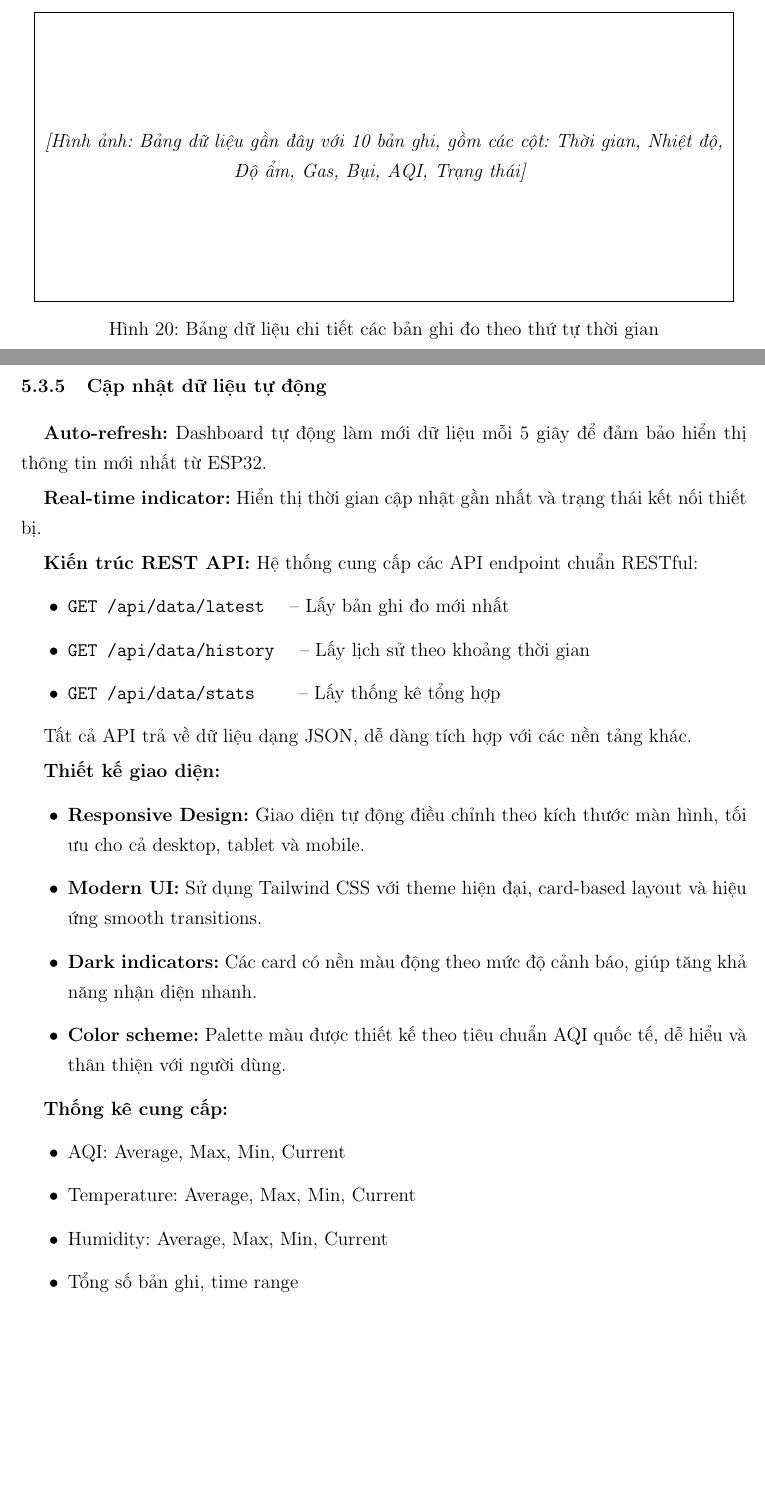
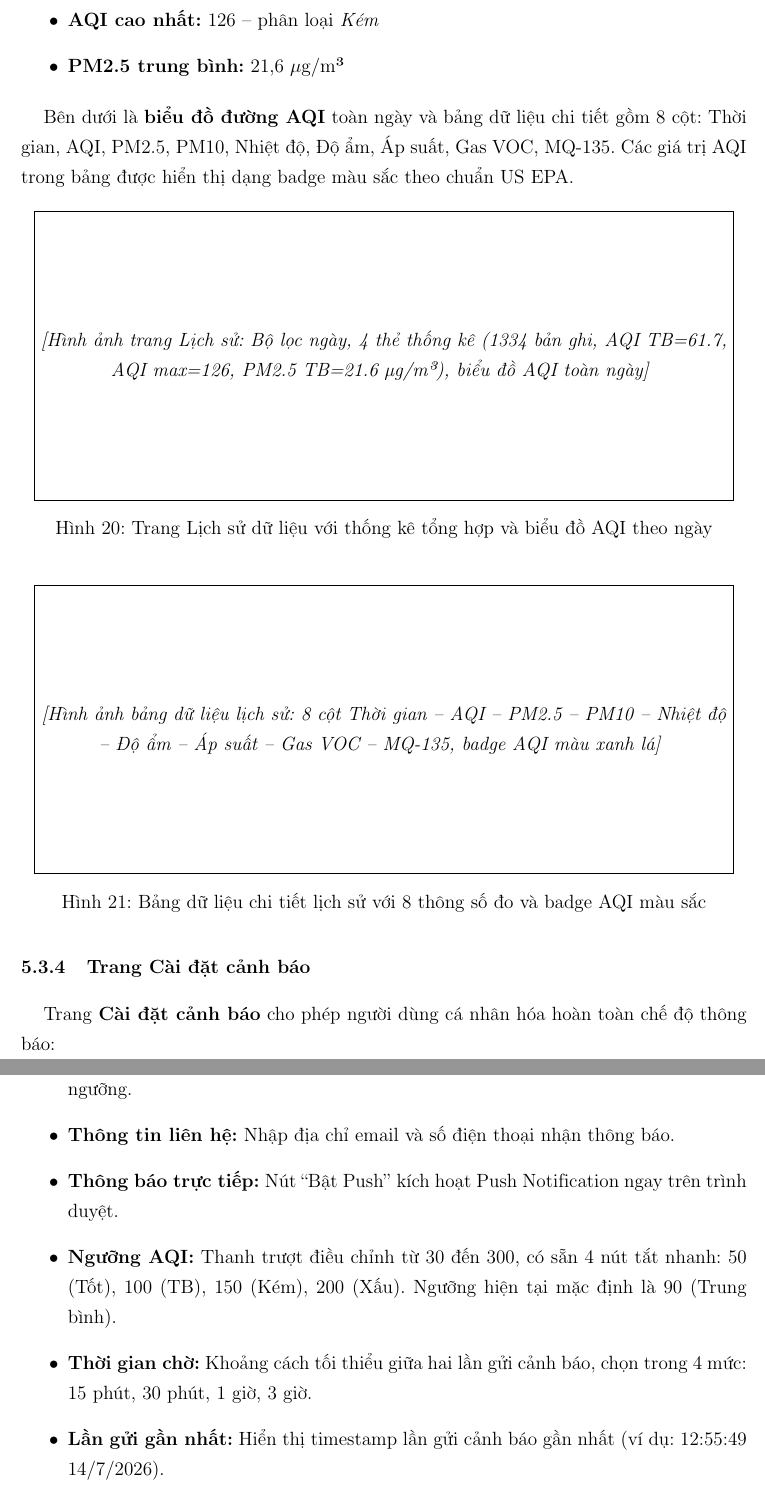
Before and after one commit to nhhoang1510/aqistation, a LaTeX document (aqi-dashboard/báo cáo/bc.tex): two parts of pages 65 and 66 of 74, joined at a grey line, cut at the place of the change, the shorter picture padded with empty space. Compiled offline with pdfLaTeX.

Commit message:
docs: viet lai phan Dashboard theo 5 anh chup man hinh thuc te

```diff
--- a/aqi-dashboard/báo cáo/bc.tex
+++ b/aqi-dashboard/báo cáo/bc.tex
@@ -1521,2 +1488,0 @@ Bảng có khả năng cuộn ngang trên mobile, đảm bảo hiển thị tố
-\begin{figure}[H]
-    \centering
@@ -1524,37 +1497,37 @@ Bảng có khả năng cuộn ngang trên mobile, đảm bảo hiển thị tố
+    \item \textbf{AQI cao nhất:} 126 -- phân loại \textit{Kém}
+    \item \textbf{PM2.5 trung bình:} 21,6 $\mu$g/m³
+\end{itemize}
+
+Bên dưới là \textbf{biểu đồ đường AQI} toàn ngày và bảng dữ liệu chi tiết gồm 8 cột: Thời gian, AQI, PM2.5, PM10, Nhiệt độ, Độ ẩm, Áp suất, Gas VOC, MQ-135. Các giá trị AQI trong bảng được hiển thị dạng badge màu sắc theo chuẩn US EPA.
+
+\begin{figure}[H]
+    \centering
+    % \includegraphics[width=1.0\textwidth]{images/history_page.png}
     \fbox{\parbox{0.95\textwidth}{\centering\vspace{2.5cm}
-    \textit{[Hình ảnh: Bảng dữ liệu gần đây với 10 bản ghi, gồm các cột: Thời gian, Nhiệt độ, Độ ẩm, Gas, Bụi, AQI, Trạng thái]}
+    \textit{[Hình ảnh trang Lịch sử: Bộ lọc ngày, 4 thẻ thống kê (1334 bản ghi, AQI TB=61.7, AQI max=126, PM2.5 TB=21.6 µg/m³), biểu đồ AQI toàn ngày]}
     \vspace{2.5cm}}}
-    \caption{Bảng dữ liệu chi tiết các bản ghi đo theo thứ tự thời gian}
-    \label{fig:dashboard_table}
-\end{figure}
-
-\subsubsection{Cập nhật dữ liệu tự động}
-
-\textbf{Auto-refresh:} Dashboard tự động làm mới dữ liệu mỗi 5 giây để đảm bảo hiển thị thông tin mới nhất từ ESP32.
-
-\textbf{Real-time indicator:} Hiển thị thời gian cập nhật gần nhất và trạng thái kết nối thiết bị.
-
-\textbf{Kiến trúc REST API:} Hệ thống cung cấp các API endpoint chuẩn RESTful:
-\begin{itemize}
-    \item \texttt{GET /api/data/latest} \quad -- Lấy bản ghi đo mới nhất
-    \item \texttt{GET /api/data/history} \quad -- Lấy lịch sử theo khoảng thời gian
-    \item \texttt{GET /api/data/stats} \quad\quad -- Lấy thống kê tổng hợp
-\end{itemize}
-
-Tất cả API trả về dữ liệu dạng JSON, dễ dàng tích hợp với các nền tảng khác.
-
-\textbf{Thiết kế giao diện:}
-\begin{itemize}
-    \item \textbf{Responsive Design:} Giao diện tự động điều chỉnh theo kích thước màn hình, tối ưu cho cả desktop, tablet và mobile.
-    \item \textbf{Modern UI:} Sử dụng Tailwind CSS với theme hiện đại, card-based layout và hiệu ứng smooth transitions.
-    \item \textbf{Dark indicators:} Các card có nền màu động theo mức độ cảnh báo, giúp tăng khả năng nhận diện nhanh.
-    \item \textbf{Color scheme:} Palette màu được thiết kế theo tiêu chuẩn AQI quốc tế, dễ hiểu và thân thiện với người dùng.
-\end{itemize}
-
-\textbf{Thống kê cung cấp:}
-\begin{itemize}
-    \item AQI: Average, Max, Min, Current
-    \item Temperature: Average, Max, Min, Current
-    \item Humidity: Average, Max, Min, Current
-    \item Tổng số bản ghi, time range
-\end{itemize}
+    \caption{Trang Lịch sử dữ liệu với thống kê tổng hợp và biểu đồ AQI theo ngày}
+    \label{fig:history_page}
+\end{figure}
+
+\begin{figure}[H]
+    \centering
+    % \includegraphics[width=1.0\textwidth]{images/history_table.png}
+    \fbox{\parbox{0.95\textwidth}{\centering\vspace{2.5cm}
+    \textit{[Hình ảnh bảng dữ liệu lịch sử: 8 cột Thời gian -- AQI -- PM2.5 -- PM10 -- Nhiệt độ -- Độ ẩm -- Áp suất -- Gas VOC -- MQ-135, badge AQI màu xanh lá]}
+    \vspace{2.5cm}}}
+    \caption{Bảng dữ liệu chi tiết lịch sử với 8 thông số đo và badge AQI màu sắc}
+    \label{fig:history_table}
+\end{figure}
+
+\subsubsection{Trang Cài đặt cảnh báo}
+
+Trang \textbf{Cài đặt cảnh báo} cho phép người dùng cá nhân hóa hoàn toàn chế độ thông báo:
+\begin{itemize}
+    \item \textbf{Bật/Tắt cảnh báo:} Toggle ``Bật cảnh báo'' -- Tự động gửi thông báo khi AQI vượt ngưỡng.
+    \item \textbf{Thông tin liên hệ:} Nhập địa chỉ email và số điện thoại nhận thông báo.
+    \item \textbf{Thông báo trực tiếp:} Nút ``Bật Push'' kích hoạt Push Notification ngay trên trình duyệt.
+    \item \textbf{Ngưỡng AQI:} Thanh trượt điều chỉnh từ 30 đến 300, có sẵn 4 nút tắt nhanh: 50 (Tốt), 100 (TB), 150 (Kém), 200 (Xấu). Ngưỡng hiện tại mặc định là 90 (Trung bình).
+    \item \textbf{Thời gian chờ:} Khoảng cách tối thiểu giữa hai lần gửi cảnh báo, chọn trong 4 mức: 15 phút, 30 phút, 1 giờ, 3 giờ.
+    \item \textbf{Lần gửi gần nhất:} Hiển thị timestamp lần gửi cảnh báo gần nhất (ví dụ: 12:55:49 14/7/2026).
+\end{itemize}
```
Also changed, not shown: aqi-dashboard/báo cáo/bc.tex (121 more changed lines).
